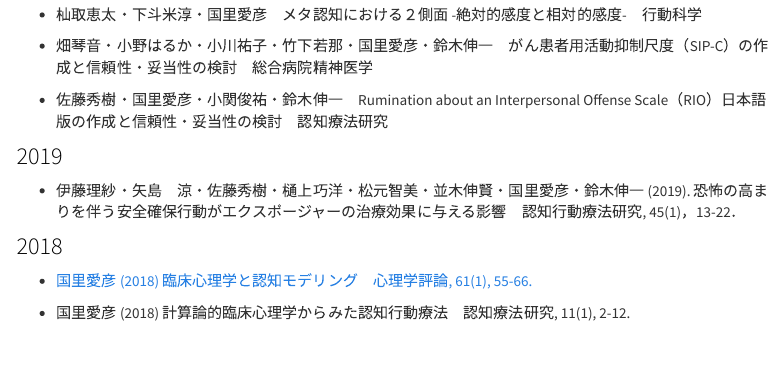
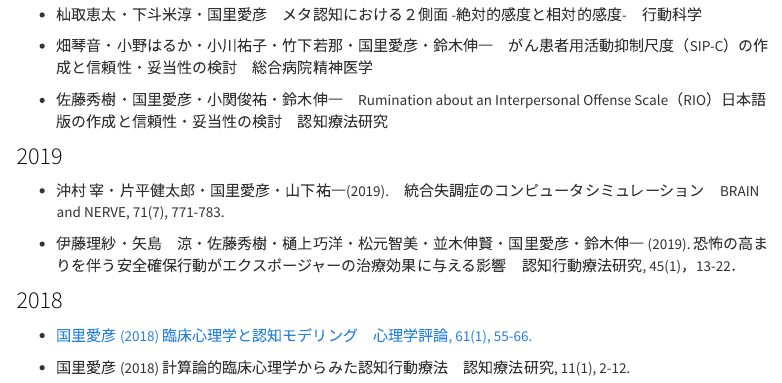
Before and after one commit to kunisatoLab/main, an R Markdown document (articles-japanese.Rmd): the page in a window 1100 px wide, from 280 px down. Rendered offline with R 4.5, knitr and Pandoc, with nearby package versions; menus at the side of the page are left out.

Commit message:
update article

```diff
--- a/articles-japanese.Rmd
+++ b/articles-japanese.Rmd
@@ -14,6 +14,8 @@ title: "学術論文（日本語）"
 
 
 ### 2019
+
+- 沖村 宰・片平健太郎・国里愛彦・山下祐一(2019).　統合失調症のコンピュータシミュレーション　BRAIN and NERVE, 71(7), 771-783.
 
 - 伊藤理紗・矢島　涼・佐藤秀樹・樋上巧洋・松元智美・並木伸賢・国里愛彦・鈴木伸一 (2019). 恐怖の高まりを伴う安全確保行動がエクスポージャーの治療効果に与える影響　認知行動療法研究, 45(1)，13-22．
 
```
Also changed, not shown: 1 other file.
